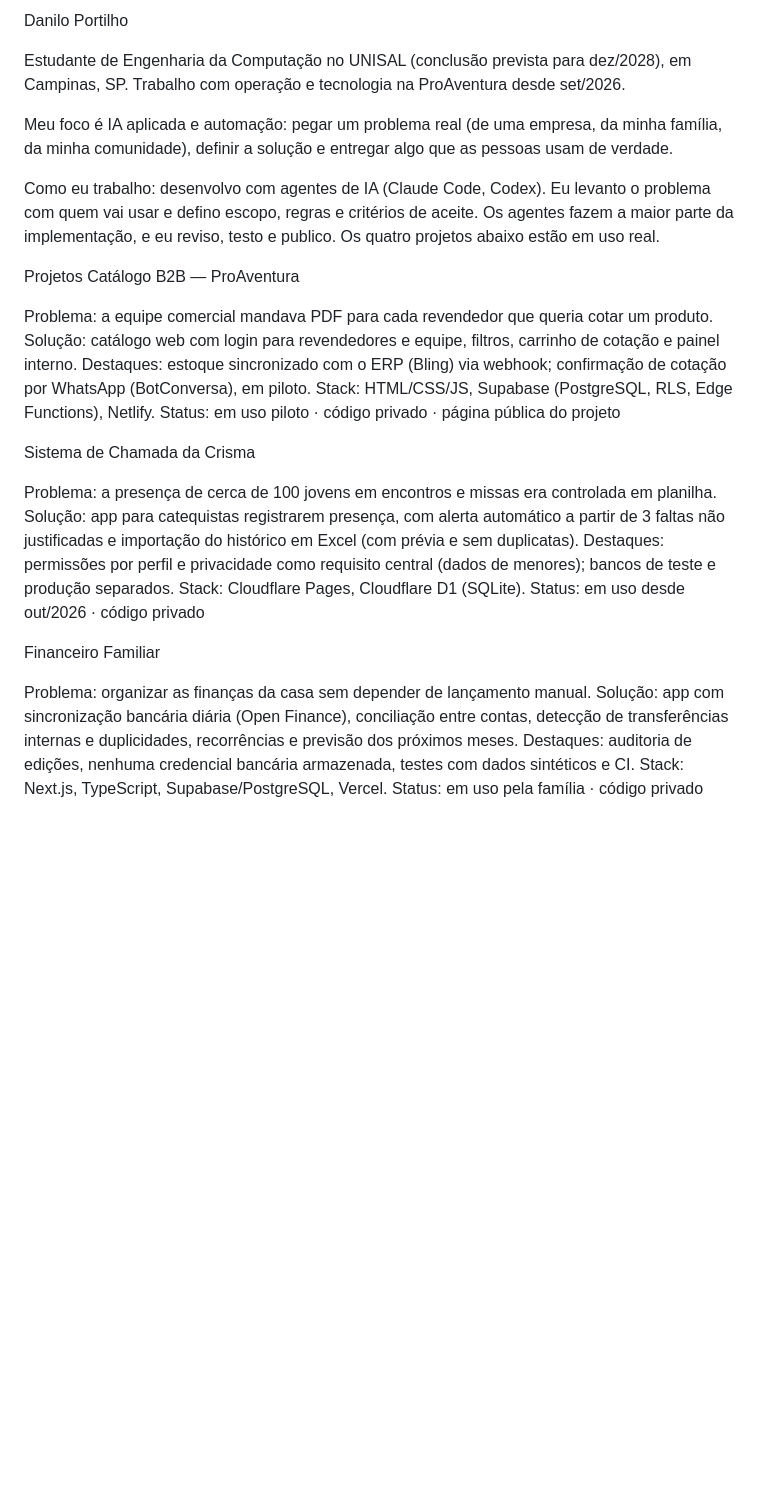
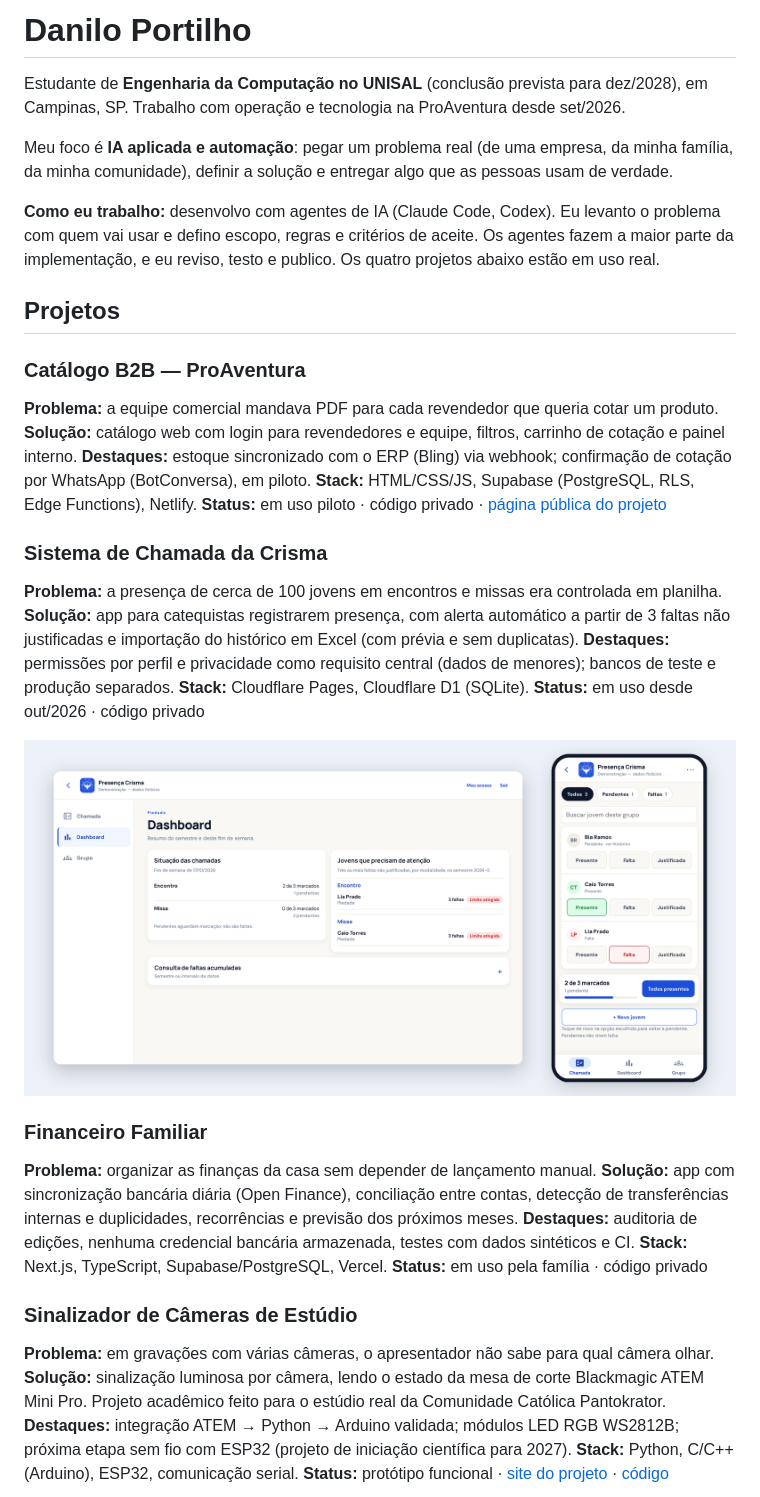
Before and after one commit to daniloptoledo/daniloptoledo, a Markdown page: README.md, the part around one of its changes. Rendered like a GitHub page; pictures changed too: assets/crisma-capa.png (added); blank space fills up the shorter version.

Commit message:
docs: restaura formatação do portfólio e adiciona capas
Co-Authored-By: Claude Opus 5.5 <noreply@anthropic.com>
Claude-Session: https://claude.ai/code/session_01GSdr6sXLYisimBCy8QJW7k

```diff
--- a/README.md
+++ b/README.md
@@ -1,21 +1,40 @@
-Danilo Portilho
+# Danilo Portilho
 
-Estudante de Engenharia da Computação no UNISAL (conclusão prevista para dez/2028), em Campinas, SP. Trabalho com operação e tecnologia na ProAventura desde set/2026.
+Estudante de **Engenharia da Computação no UNISAL** (conclusão prevista para dez/2028), em Campinas, SP. Trabalho com operação e tecnologia na ProAventura desde set/2026.
 
-Meu foco é IA aplicada e automação: pegar um problema real (de uma empresa, da minha família, da minha comunidade), definir a solução e entregar algo que as pessoas usam de verdade.
+Meu foco é **IA aplicada e automação**: pegar um problema real (de uma empresa, da minha família, da minha comunidade), definir a solução e entregar algo que as pessoas usam de verdade.
 
-Como eu trabalho: desenvolvo com agentes de IA (Claude Code, Codex). Eu levanto o problema com quem vai usar e defino escopo, regras e critérios de aceite. Os agentes fazem a maior parte da implementação, e eu reviso, testo e publico. Os quatro projetos abaixo estão em uso real.
+**Como eu trabalho:** desenvolvo com agentes de IA (Claude Code, Codex). Eu levanto o problema com quem vai usar e defino escopo, regras e critérios de aceite. Os agentes fazem a maior parte da implementação, e eu reviso, testo e publico. Os quatro projetos abaixo estão em uso real.
 
-Projetos
-Catálogo B2B — ProAventura
+## Projetos
 
-Problema: a equipe comercial mandava PDF para cada revendedor que queria cotar um produto. Solução: catálogo web com login para revendedores e equipe, filtros, carrinho de cotação e painel interno. Destaques: estoque sincronizado com o ERP (Bling) via webhook; confirmação de cotação por WhatsApp (BotConversa), em piloto. Stack: HTML/CSS/JS, Supabase (PostgreSQL, RLS, Edge Functions), Netlify. Status: em uso piloto · código privado · página pública do projeto
+### Catálogo B2B — ProAventura
+**Problema:** a equipe comercial mandava PDF para cada revendedor que queria cotar um produto.
+**Solução:** catálogo web com login para revendedores e equipe, filtros, carrinho de cotação e painel interno.
+**Destaques:** estoque sincronizado com o ERP (Bling) via webhook; confirmação de cotação por WhatsApp (BotConversa), em piloto.
+**Stack:** HTML/CSS/JS, Supabase (PostgreSQL, RLS, Edge Functions), Netlify.
+**Status:** em uso piloto · código privado · [página pública do projeto](https://github.com/daniloptoledo/catalogo-proaventura)
 
-Sistema de Chamada da Crisma
+### Sistema de Chamada da Crisma
+**Problema:** a presença de cerca de 100 jovens em encontros e missas era controlada em planilha.
+**Solução:** app para catequistas registrarem presença, com alerta automático a partir de 3 faltas não justificadas e importação do histórico em Excel (com prévia e sem duplicatas).
+**Destaques:** permissões por perfil e privacidade como requisito central (dados de menores); bancos de teste e produção separados.
+**Stack:** Cloudflare Pages, Cloudflare D1 (SQLite).
+**Status:** em uso desde out/2026 · código privado
 
-Problema: a presença de cerca de 100 jovens em encontros e missas era controlada em planilha. Solução: app para catequistas registrarem presença, com alerta automático a partir de 3 faltas não justificadas e importação do histórico em Excel (com prévia e sem duplicatas). Destaques: permissões por perfil e privacidade como requisito central (dados de menores); bancos de teste e produção separados. Stack: Cloudflare Pages, Cloudflare D1 (SQLite). Status: em uso desde out/2026 · código privado
+![Sistema de Chamada da Crisma — dashboard e chamada no celular (dados fictícios)](assets/crisma-capa.png)
 
-Financeiro Familiar
+### Financeiro Familiar
+**Problema:** organizar as finanças da casa sem depender de lançamento manual.
+**Solução:** app com sincronização bancária diária (Open Finance), conciliação entre contas, detecção de transferências internas e duplicidades, recorrências e previsão dos próximos meses.
+**Destaques:** auditoria de edições, nenhuma credencial bancária armazenada, testes com dados sintéticos e CI.
+**Stack:** Next.js, TypeScript, Supabase/PostgreSQL, Vercel.
+**Status:** em uso pela família · código privado
 
-Problema: organizar as finanças da casa sem depender de lançamento manual. Solução: app com sincronização bancária diária (Open Finance), conciliação entre contas, detecção de transferências internas e duplicidades, recorrências e previsão dos próximos meses. Destaques: auditoria de edições, nenhuma credencial bancária armazenada, testes com dados sintéticos e CI. Stack: Next.js, TypeScript, Supabase/PostgreSQL, Vercel. Status: em uso pela família · código privado
+### Sinalizador de Câmeras de Estúdio
+**Problema:** em gravações com várias câmeras, o apresentador não sabe para qual câmera olhar.
+**Solução:** sinalização luminosa por câmera, lendo o estado da mesa de corte Blackmagic ATEM Mini Pro. Projeto acadêmico feito para o estúdio real da Comunidade Católica Pantokrator.
+**Destaques:** integração ATEM → Python → Arduino validada; módulos LED RGB WS2812B; próxima etapa sem fio com ESP32 (projeto de iniciação científica para 2027).
+**Stack:** Python, C/C++ (Arduino), ESP32, comunicação serial.
+**Status:** protótipo funcional · [site do projeto](https://sinalizador-cameras-site.pages.dev) · [código](https://github.com/daniloptoledo/sinalizador-cameras-estudio)
 
```
Also changed, not shown: other parts of README.md (+10 -10 lines), assets/sinalizador-capa.png (added).
